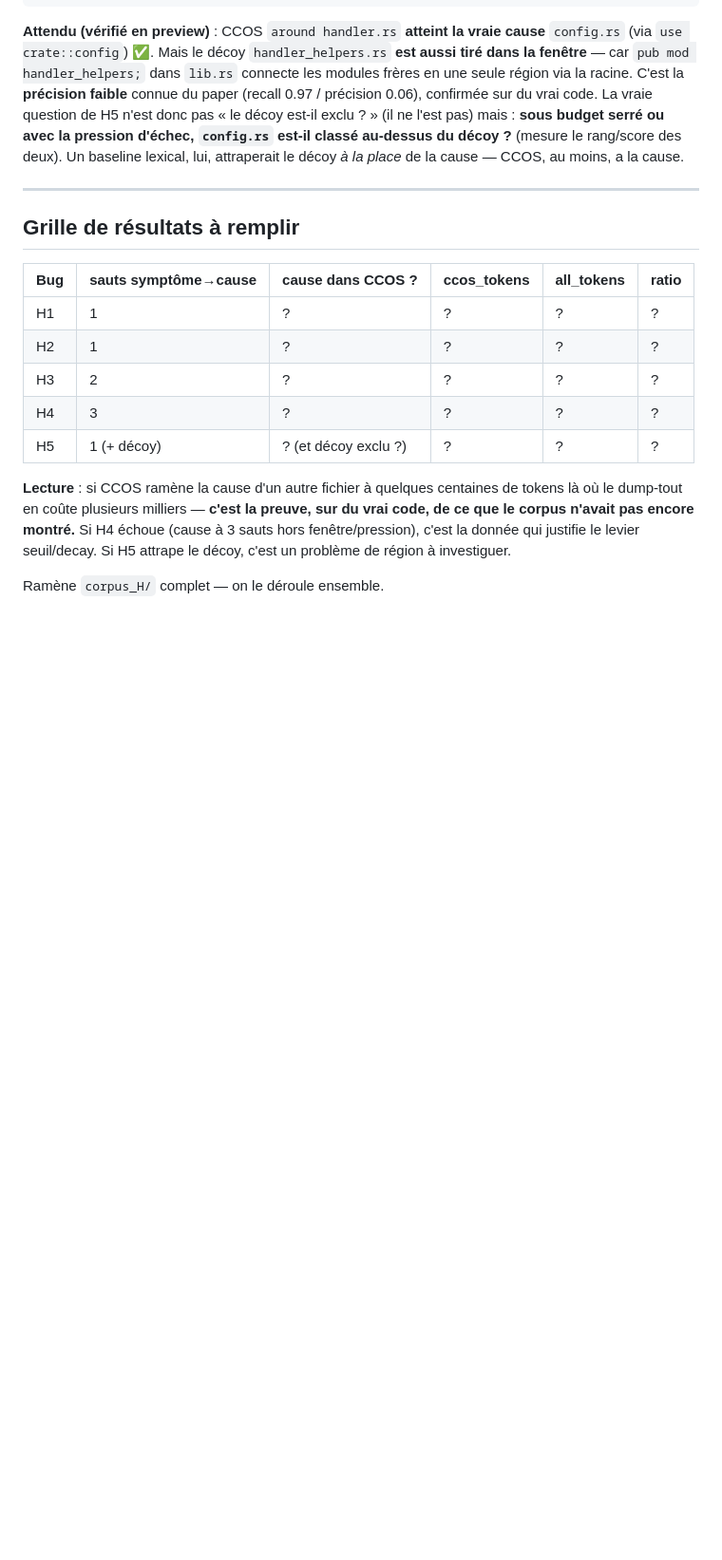
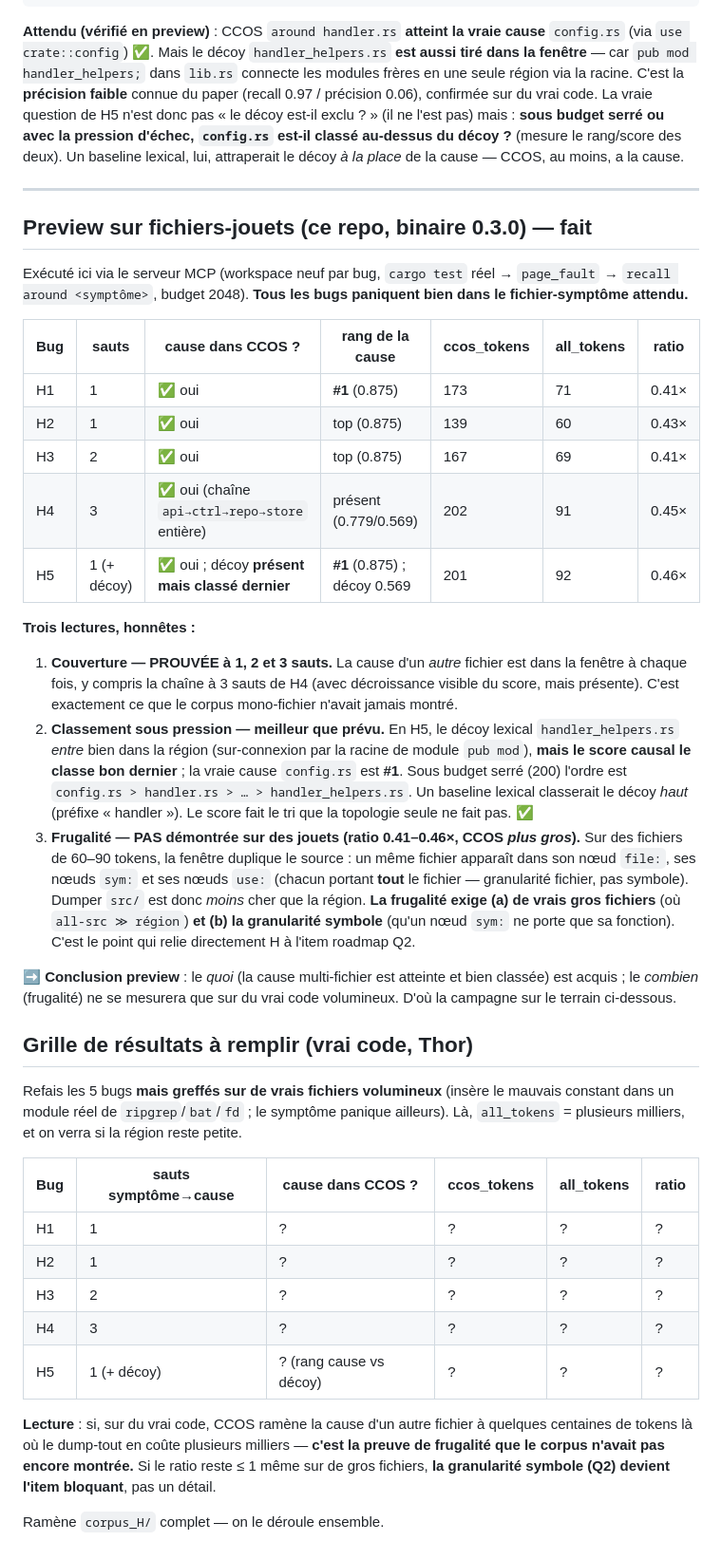
Before and after one commit to Memorithm/CCOS-Core, a Markdown page: docs/FIELD_CAMPAIGN_H.md, the part around the change. Shown at 95% size. Rendered like a GitHub page; blank space fills up the shorter version.

Commit message:
docs(campaign-h): record the toy-file preview — real numbers, honest reading
Ran the protocol here via the MCP server (fresh workspace per bug, real
cargo test -> page_fault -> recall around symptom). Three findings:

1. Coverage PROVEN at 1, 2, and 3 hops — the multi-file cause is in the
   window every time (incl. H4's full api->ctrl->repo->store chain).
2. Ranking under pressure beats expectation — H5's lexical decoy is pulled
   into the region by the module root, but the causal score ranks it dead
   last; the true cause config.rs is #1. The score does the triage pure
   topology can't.
3. Frugality NOT shown on toy files (ratio 0.41-0.46x, CCOS bigger): sym/use
   nodes carry whole-file content, so the window duplicates source. The win
   needs large files (all-src >> region) AND symbol granularity (Q2).

Adds a separate "real code, Thor" grid: graft the same 5 bugs onto large
real modules so all_tokens is in the thousands and frugality can be measured.

```diff
--- a/docs/FIELD_CAMPAIGN_H.md
+++ b/docs/FIELD_CAMPAIGN_H.md
@@ -132,7 +132,50 @@ cause — CCOS, au moins, a la cause.
 
 ---
 
-## Grille de résultats à remplir
+## Preview sur fichiers-jouets (ce repo, binaire 0.3.0) — fait
+
+Exécuté ici via le serveur MCP (workspace neuf par bug, `cargo test` réel →
+`page_fault` → `recall around <symptôme>`, budget 2048). **Tous les bugs paniquent
+bien dans le fichier-symptôme attendu.**
+
+| Bug | sauts | cause dans CCOS ? | rang de la cause | ccos_tokens | all_tokens | ratio |
+| --- | ----- | ----------------- | ---------------- | ----------- | ---------- | ----- |
+| H1  | 1 | ✅ oui | **#1** (0.875) | 173 | 71 | 0.41× |
+| H2  | 1 | ✅ oui | top (0.875) | 139 | 60 | 0.43× |
+| H3  | 2 | ✅ oui | top (0.875) | 167 | 69 | 0.41× |
+| H4  | 3 | ✅ oui (chaîne `api→ctrl→repo→store` entière) | présent (0.779/0.569) | 202 | 91 | 0.45× |
+| H5  | 1 (+ décoy) | ✅ oui ; décoy **présent mais classé dernier** | **#1** (0.875) ; décoy 0.569 | 201 | 92 | 0.46× |
+
+**Trois lectures, honnêtes :**
+
+1. **Couverture — PROUVÉE à 1, 2 et 3 sauts.** La cause d'un *autre* fichier est dans
+   la fenêtre à chaque fois, y compris la chaîne à 3 sauts de H4 (avec décroissance
+   visible du score, mais présente). C'est exactement ce que le corpus mono-fichier
+   n'avait jamais montré.
+2. **Classement sous pression — meilleur que prévu.** En H5, le décoy lexical
+   `handler_helpers.rs` *entre* bien dans la région (sur-connexion par la racine de
+   module `pub mod`), **mais le score causal le classe bon dernier** ; la vraie cause
+   `config.rs` est **#1**. Sous budget serré (200) l'ordre est
+   `config.rs > handler.rs > … > handler_helpers.rs`. Un baseline lexical classerait le
+   décoy *haut* (préfixe « handler »). Le score fait le tri que la topologie seule ne
+   fait pas. ✅
+3. **Frugalité — PAS démontrée sur des jouets (ratio 0.41–0.46×, CCOS *plus gros*).** Sur
+   des fichiers de 60–90 tokens, la fenêtre duplique le source : un même fichier apparaît
+   dans son nœud `file:`, ses nœuds `sym:` et ses nœuds `use:` (chacun portant **tout** le
+   fichier — granularité fichier, pas symbole). Dumper `src/` est donc *moins* cher que la
+   région. **La frugalité exige (a) de vrais gros fichiers** (où `all-src ≫ région`) **et
+   (b) la granularité symbole** (qu'un nœud `sym:` ne porte que sa fonction). C'est le
+   point qui relie directement H à l'item roadmap Q2.
+
+➡️ **Conclusion preview** : le *quoi* (la cause multi-fichier est atteinte et bien classée)
+est acquis ; le *combien* (frugalité) ne se mesurera que sur du vrai code volumineux. D'où
+la campagne sur le terrain ci-dessous.
+
+## Grille de résultats à remplir (vrai code, Thor)
+
+Refais les 5 bugs **mais greffés sur de vrais fichiers volumineux** (insère le mauvais
+constant dans un module réel de `ripgrep`/`bat`/`fd` ; le symptôme panique ailleurs). Là,
+`all_tokens` = plusieurs milliers, et on verra si la région reste petite.
 
 | Bug | sauts symptôme→cause | cause dans CCOS ? | ccos_tokens | all_tokens | ratio |
 | --- | -------------------- | ----------------- | ----------- | ---------- | ----- |
@@ -140,12 +183,11 @@ cause — CCOS, au moins, a la cause.
 | H2  | 1 | ? | ? | ? | ? |
 | H3  | 2 | ? | ? | ? | ? |
 | H4  | 3 | ? | ? | ? | ? |
-| H5  | 1 (+ décoy) | ? (et décoy exclu ?) | ? | ? | ? |
+| H5  | 1 (+ décoy) | ? (rang cause vs décoy) | ? | ? | ? |
 
-**Lecture** : si CCOS ramène la cause d'un autre fichier à quelques centaines de tokens
-là où le dump-tout en coûte plusieurs milliers — **c'est la preuve, sur du vrai code, de
-ce que le corpus n'avait pas encore montré.** Si H4 échoue (cause à 3 sauts hors
-fenêtre/pression), c'est la donnée qui justifie le levier seuil/decay. Si H5 attrape le
-décoy, c'est un problème de région à investiguer.
+**Lecture** : si, sur du vrai code, CCOS ramène la cause d'un autre fichier à quelques
+centaines de tokens là où le dump-tout en coûte plusieurs milliers — **c'est la preuve de
+frugalité que le corpus n'avait pas encore montrée.** Si le ratio reste ≤ 1 même sur de
+gros fichiers, **la granularité symbole (Q2) devient l'item bloquant**, pas un détail.
 
 Ramène `corpus_H/` complet — on le déroule ensemble.
```
